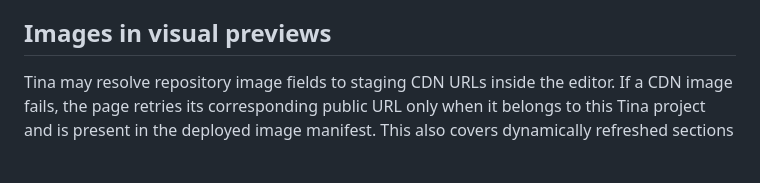
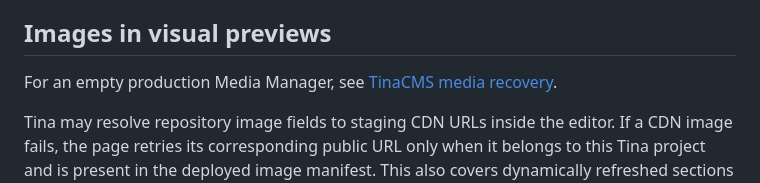
Before and after one commit to Ifletcher668/portfolio, a Markdown page: docs/page-builder.md, the part around the change. GitHub-like rendering; blank space fills up the shorter version.

```diff
--- a/docs/page-builder.md
+++ b/docs/page-builder.md
@@ -71,6 +71,8 @@ and media paths, walks nested columns, and is safe to rerun.
 
 ## Images in visual previews
 
+For an empty production Media Manager, see [TinaCMS media recovery](tinacms-media.md).
+
 Tina may resolve repository image fields to staging CDN URLs inside the editor.
 If a CDN image fails, the page retries its corresponding public URL only when it
 belongs to this Tina project and is present in the deployed image manifest. This
```
Also changed, not shown: docs/tina-pilot.md (deleted, +0 -107 lines), docs/tinacms-media.md (added, +45 -0 lines).
